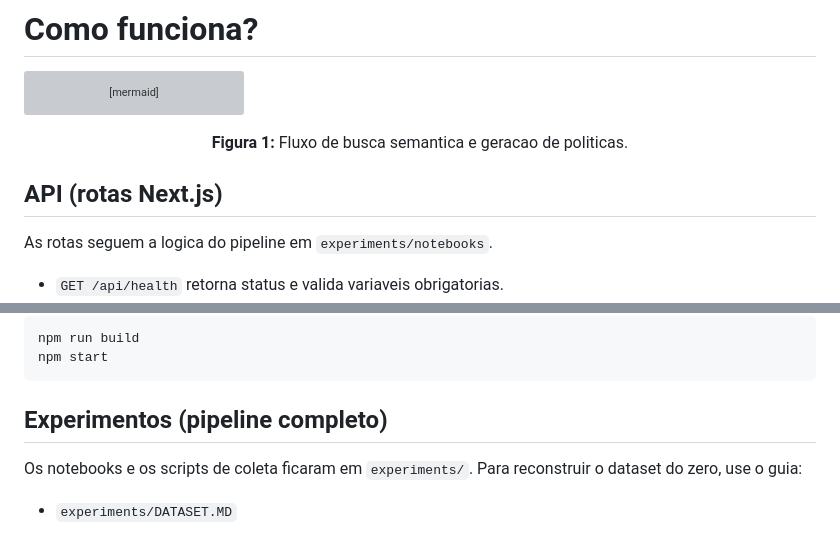
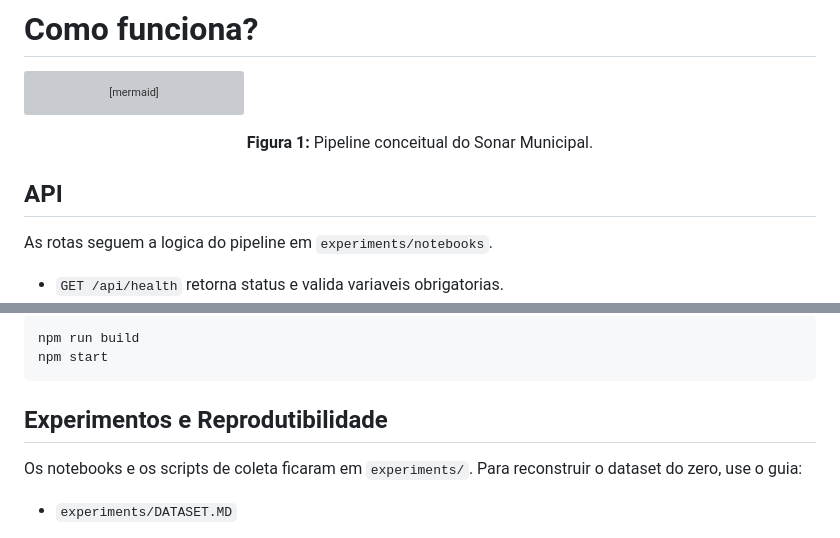
Before and after one commit to thiagoambiel/SonarMunicipal, a Markdown page: README.md, 2 parts joined by grey strips. Drawn GitHub-style; grey boxes are pictures that could not be loaded.

Commit message:
Repository Documentation Improvements

````diff
--- a/README.md
+++ b/README.md
@@ -22,10 +22,10 @@ flowchart LR
   E5 --> E6["Indicadores oficiais + Agrupamento"]
 ```
 <p align="center">
-  <b>Figura 1:</b> Fluxo de busca semantica e geracao de politicas.
+  <b>Figura 1:</b> Pipeline conceitual do Sonar Municipal.
 </p>
 
-## API (rotas Next.js)
+## API
 As rotas seguem a logica do pipeline em `experiments/notebooks`.
 
 - `GET /api/health` retorna status e valida variaveis obrigatorias.
@@ -80,7 +80,7 @@ npm run build
 npm start
 ```
 
-## Experimentos (pipeline completo)
+## Experimentos e Reprodutibilidade
 Os notebooks e os scripts de coleta ficaram em `experiments/`. Para reconstruir
 o dataset do zero, use o guia:
 
````
